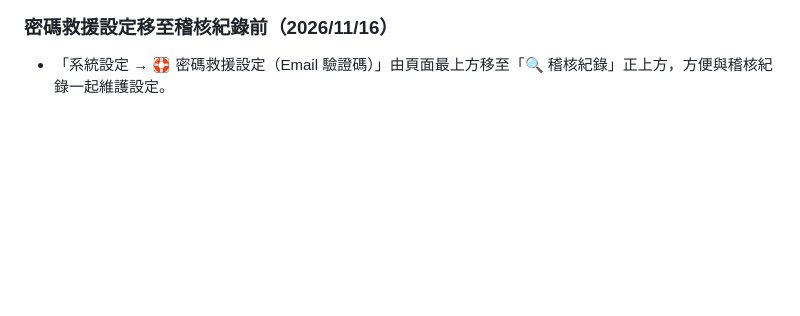
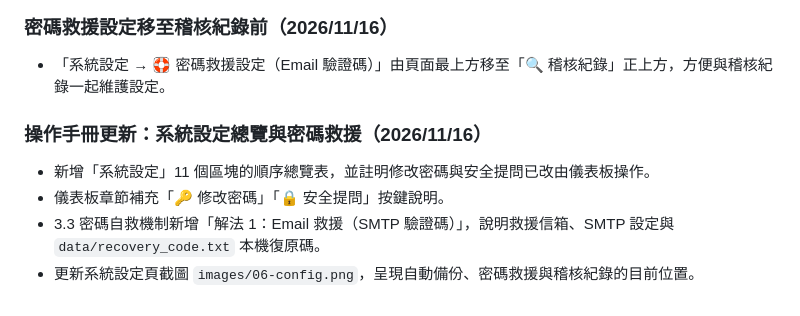
Before and after one commit to roverchen/simple-library, a Markdown page: docs/修訂紀錄.md, the part around the change. Rendered like a GitHub page; blank space fills up the shorter version.

```diff
--- a/docs/修訂紀錄.md
+++ b/docs/修訂紀錄.md
@@ -562,3 +562,9 @@
 
 ### 密碼救援設定移至稽核紀錄前（2026/11/16）
 - 「系統設定 → 🛟 密碼救援設定（Email 驗證碼）」由頁面最上方移至「🔍 稽核紀錄」正上方，方便與稽核紀錄一起維護設定。
+
+### 操作手冊更新：系統設定總覽與密碼救援（2026/11/16）
+- 新增「系統設定」11 個區塊的順序總覽表，並註明修改密碼與安全提問已改由儀表板操作。
+- 儀表板章節補充「🔑 修改密碼」「🔒 安全提問」按鍵說明。
+- 3.3 密碼自救機制新增「解法 1：Email 救援（SMTP 驗證碼）」，說明救援信箱、SMTP 設定與 `data/recovery_code.txt` 本機復原碼。
+- 更新系統設定頁截圖 `images/06-config.png`，呈現自動備份、密碼救援與稽核紀錄的目前位置。
```
Also changed, not shown: docs/操作手冊.md (+38 -3 lines), docs/images/06-config.png, 1 other file.
